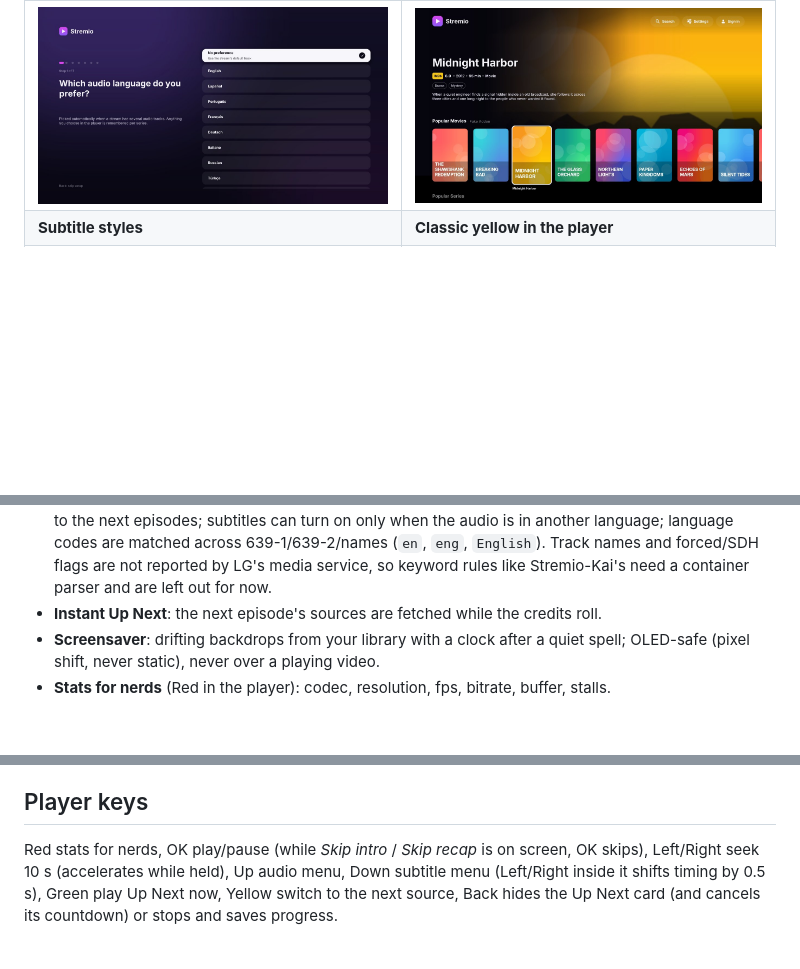
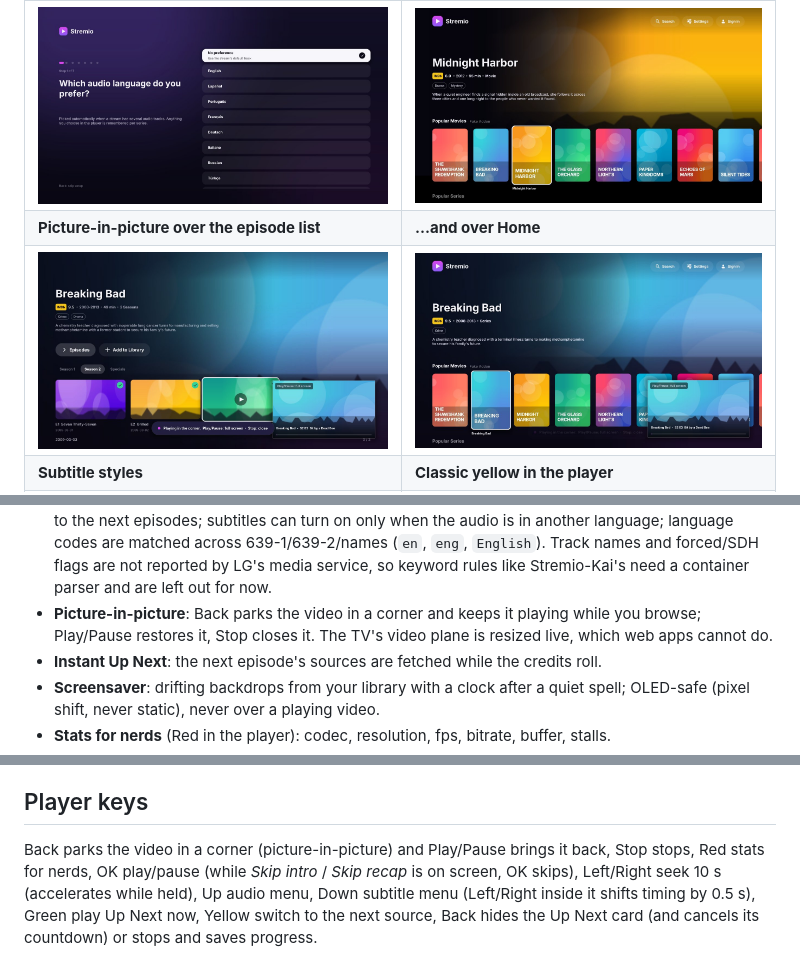
Before and after one commit to smalik29871/stremio-native-tv, a Markdown page: README.md, 3 parts joined by grey strips. Drawn GitHub-style; pictures changed too: docs/screenshots/pip_detail.jpg (added), docs/screenshots/pip_home.jpg (added); blank space fills up the shorter version.

```diff
--- a/README.md
+++ b/README.md
@@ -34,6 +34,8 @@ backdrop.
 | ![Skip intro](docs/screenshots/player_skip.jpg) | ![Up Next at the credits](docs/screenshots/upnext_credits.jpg) |
 | **First-run setup** | **OLED background** |
 | ![Setup](docs/screenshots/welcome.jpg) | ![OLED](docs/screenshots/home_oled.jpg) |
+| **Picture-in-picture over the episode list** | **...and over Home** |
+| ![PiP detail](docs/screenshots/pip_detail.jpg) | ![PiP home](docs/screenshots/pip_home.jpg) |
 | **Subtitle styles** | **Classic yellow in the player** |
 | ![Subtitle styles](docs/screenshots/settings_subs_style.jpg) | ![Yellow subtitles](docs/screenshots/player_cue_yellow.jpg) |
 | **Screensaver** | **Stats for nerds** |
@@ -77,6 +79,9 @@ backdrop.
   another language; language codes are matched across 639-1/639-2/names (`en`, `eng`,
   `English`). Track names and forced/SDH flags are not reported by LG's media service, so
   keyword rules like Stremio-Kai's need a container parser and are left out for now.
+- **Picture-in-picture**: Back parks the video in a corner and keeps it playing while
+  you browse; Play/Pause restores it, Stop closes it. The TV's video plane is resized
+  live, which web apps cannot do.
 - **Instant Up Next**: the next episode's sources are fetched while the credits roll.
 - **Screensaver**: drifting backdrops from your library with a clock after a quiet spell;
   OLED-safe (pixel shift, never static), never over a playing video.
@@ -249,7 +254,8 @@ the "This source can't be played" card.
 
 ## Player keys
 
-Red stats for nerds, OK play/pause (while *Skip intro* / *Skip recap* is on screen, OK skips), Left/Right
+Back parks the video in a corner (picture-in-picture) and Play/Pause brings it back,
+Stop stops, Red stats for nerds, OK play/pause (while *Skip intro* / *Skip recap* is on screen, OK skips), Left/Right
 seek 10 s (accelerates while held), Up audio menu, Down subtitle menu (Left/Right inside
 it shifts timing by 0.5 s), Green play Up Next now, Yellow switch to the next source,
 Back hides the Up Next card (and cancels its countdown) or stops and saves progress.
```
Also changed, not shown: other parts of README.md (+2 -2 lines), CHANGELOG.md (+10 -0 lines), 14 other files.
